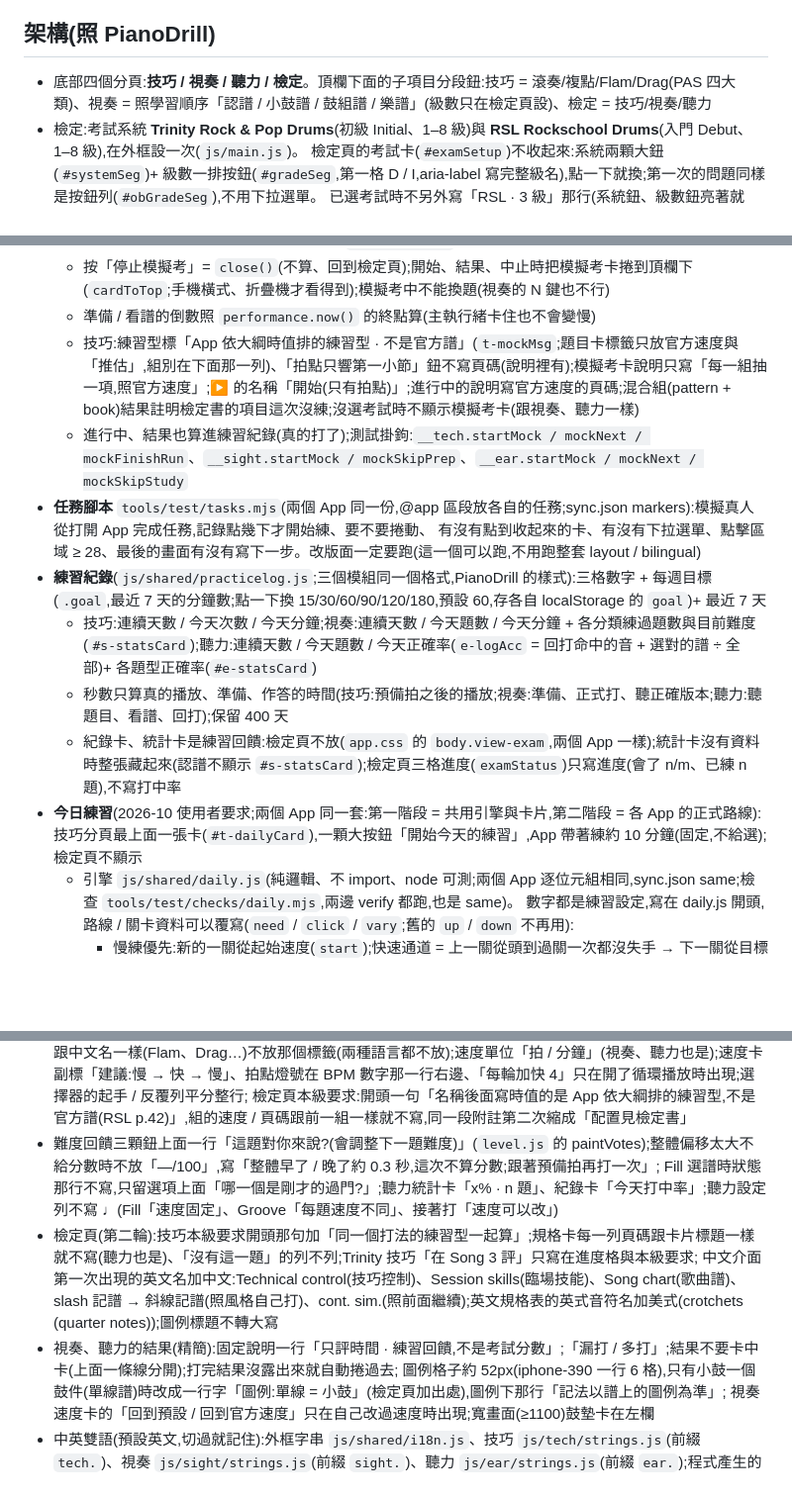
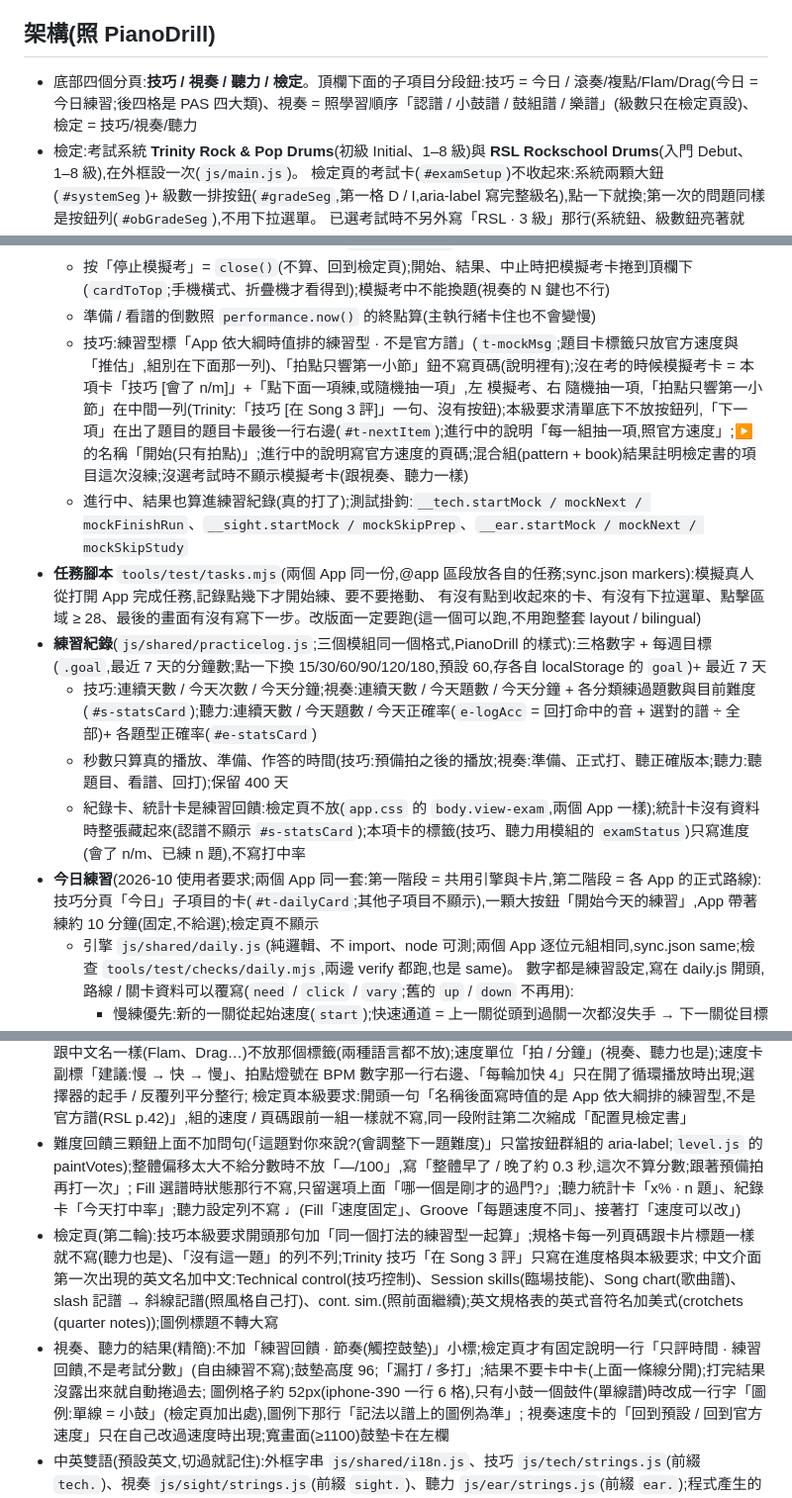
Before and after one commit to stevenmusic/DrumDrill, a Markdown page: CLAUDE.md, 3 parts joined by grey strips. Shown at 99% size. Drawn GitHub-style; blank space fills up the shorter version.

```diff
--- a/CLAUDE.md
+++ b/CLAUDE.md
@@ -43,7 +66,7 @@ DrumDrill 爵士鼓檢定特訓(2026-10,使用者要求):照 PianoDrill(stevenmu
 - 之後再做(這一輪不做):技巧子項目改成路線(打法 / 律動 / 過門;手指 / 音階琶音 / 伴奏)與路線圖;鋼琴視奏接自動難度;第一次使用的第二問「第一次學嗎?」
 
 ## 架構(照 PianoDrill)
-- 底部四個分頁:**技巧 / 視奏 / 聽力 / 檢定**。頂欄下面的子項目分段鈕:技巧 = 滾奏/複點/Flam/Drag(PAS 四大類)、視奏 = 照學習順序「認譜 / 小鼓譜 / 鼓組譜 / 樂譜」(級數只在檢定頁設)、檢定 = 技巧/視奏/聽力
+- 底部四個分頁:**技巧 / 視奏 / 聽力 / 檢定**。頂欄下面的子項目分段鈕:技巧 = 今日 / 滾奏/複點/Flam/Drag(今日 = 今日練習;後四格是 PAS 四大類)、視奏 = 照學習順序「認譜 / 小鼓譜 / 鼓組譜 / 樂譜」(級數只在檢定頁設)、檢定 = 技巧/視奏/聽力
 - 檢定:考試系統 **Trinity Rock & Pop Drums**(初級 Initial、1–8 級)與 **RSL Rockschool Drums**(入門 Debut、1–8 級),在外框設一次(`js/main.js`)。
     檢定頁的考試卡(`#examSetup`)不收起來:系統兩顆大鈕(`#systemSeg`)+ 級數一排按鈕(`#gradeSeg`,第一格 D / I,aria-label 寫完整級名),點一下就換;第一次的問題同樣是按鈕列(`#obGradeSeg`),不用下拉選單。
     已選考試時不另外寫「RSL · 3 級」那行(系統鈕、級數鈕亮著就是);**沒選考試時**系統鈕、級數鈕都不亮(先點系統只亮那一顆,點了級數才算選好),
@@ -150,15 +173,15 @@ DrumDrill 爵士鼓檢定特訓(2026-10,使用者要求):照 PianoDrill(stevenmu
     說明的系統與級數用 `mockRun` 存的 {sys, grade}(`mock.who`),不用現在的考試);自動開始的那一步(聽力自動聽題目、Trinity 自動第一次 / 第二次)鼓聲載入失敗 = 中止(`abort("load")`)
   - 按「停止模擬考」= `close()`(不算、回到檢定頁);開始、結果、中止時把模擬考卡捲到頂欄下(`cardToTop`;手機橫式、折疊機才看得到);模擬考中不能換題(視奏的 N 鍵也不行)
   - 準備 / 看譜的倒數照 `performance.now()` 的終點算(主執行緒卡住也不會變慢)
-  - 技巧:練習型標「App 依大綱時值排的練習型 · 不是官方譜」(`t-mockMsg`;題目卡標籤只放官方速度與「推估」,組別在下面那一列)、「拍點只響第一小節」鈕不寫頁碼(說明裡有);模擬考卡說明只寫「每一組抽一項,照官方速度」;▶ 的名稱「開始(只有拍點)」;進行中的說明寫官方速度的頁碼;混合組(pattern + book)結果註明檢定書的項目這次沒練;沒選考試時不顯示模擬考卡(跟視奏、聽力一樣)
+  - 技巧:練習型標「App 依大綱時值排的練習型 · 不是官方譜」(`t-mockMsg`;題目卡標籤只放官方速度與「推估」,組別在下面那一列)、「拍點只響第一小節」鈕不寫頁碼(說明裡有);沒在考的時候模擬考卡 = 本項卡「技巧 [會了 n/m]」+「點下面一項練,或隨機抽一項」,左 模擬考、右 隨機抽一項,「拍點只響第一小節」在中間一列(Trinity:「技巧 [在 Song 3 評]」一句、沒有按鈕);本級要求清單底下不放按鈕列,「下一項」在出了題目的題目卡最後一行右邊(`#t-nextItem`);進行中的說明「每一組抽一項,照官方速度」;▶ 的名稱「開始(只有拍點)」;進行中的說明寫官方速度的頁碼;混合組(pattern + book)結果註明檢定書的項目這次沒練;沒選考試時不顯示模擬考卡(跟視奏、聽力一樣)
   - 進行中、結果也算進練習紀錄(真的打了);測試掛鉤:`__tech.startMock / mockNext / mockFinishRun`、`__sight.startMock / mockSkipPrep`、`__ear.startMock / mockNext / mockSkipStudy`
 - **任務腳本** `tools/test/tasks.mjs`(兩個 App 同一份,@app 區段放各自的任務;sync.json markers):模擬真人從打開 App 完成任務,記錄點幾下才開始練、要不要捲動、
   有沒有點到收起來的卡、有沒有下拉選單、點擊區域 ≥ 28、最後的畫面有沒有寫下一步。改版面一定要跑(這一個可以跑,不用跑整套 layout / bilingual)
 - **練習紀錄**(`js/shared/practicelog.js`;三個模組同一個格式,PianoDrill 的樣式):三格數字 + 每週目標(`.goal`,最近 7 天的分鐘數;點一下換 15/30/60/90/120/180,預設 60,存各自 localStorage 的 `goal`)+ 最近 7 天
   - 技巧:連續天數 / 今天次數 / 今天分鐘;視奏:連續天數 / 今天題數 / 今天分鐘 + 各分類練過題數與目前難度(`#s-statsCard`);聽力:連續天數 / 今天題數 / 今天正確率(`e-logAcc` = 回打命中的音 + 選對的譜 ÷ 全部)+ 各題型正確率(`#e-statsCard`)
   - 秒數只算真的播放、準備、作答的時間(技巧:預備拍之後的播放;視奏:準備、正式打、聽正確版本;聽力:聽題目、看譜、回打);保留 400 天
-  - 紀錄卡、統計卡是練習回饋:檢定頁不放(`app.css` 的 `body.view-exam`,兩個 App 一樣);統計卡沒有資料時整張藏起來(認譜不顯示 `#s-statsCard`);檢定頁三格進度(`examStatus`)只寫進度(會了 n/m、已練 n 題),不寫打中率
-- **今日練習**(2026-10 使用者要求;兩個 App 同一套:第一階段 = 共用引擎與卡片,第二階段 = 各 App 的正式路線):技巧分頁最上面一張卡(`#t-dailyCard`),一顆大按鈕「開始今天的練習」,App 帶著練約 10 分鐘(固定,不給選);檢定頁不顯示
+  - 紀錄卡、統計卡是練習回饋:檢定頁不放(`app.css` 的 `body.view-exam`,兩個 App 一樣);統計卡沒有資料時整張藏起來(認譜不顯示 `#s-statsCard`);本項卡的標籤(技巧、聽力用模組的 `examStatus`)只寫進度(會了 n/m、已練 n 題),不寫打中率
+- **今日練習**(2026-10 使用者要求;兩個 App 同一套:第一階段 = 共用引擎與卡片,第二階段 = 各 App 的正式路線):技巧分頁「今日」子項目的卡(`#t-dailyCard`;其他子項目不顯示),一顆大按鈕「開始今天的練習」,App 帶著練約 10 分鐘(固定,不給選);檢定頁不顯示
   - 引擎 `js/shared/daily.js`(純邏輯、不 import、node 可測;兩個 App 逐位元組相同,sync.json same;檢查 `tools/test/checks/daily.mjs`,兩邊 verify 都跑,也是 same)。
     數字都是練習設定,寫在 daily.js 開頭,路線 / 關卡資料可以覆寫(`need` / `click` / `vary`;舊的 `up` / `down` 不再用):
     - 慢練優先:新的一關從起始速度(`start`);快速通道 = 上一關從頭到過關一次都沒失手 → 下一關從目標速度開始,任何一次不穩就關掉
@@ -240,11 +263,11 @@ DrumDrill 爵士鼓檢定特訓(2026-10,使用者要求):照 PianoDrill(stevenmu
   頁尾兩行:一行簡短出處 +「授權與出處 · 隱私權政策 · 支援」(完整內容在 `licenses.html`);聽力「看答案」聽過一次題目才出現、答完藏起來,「下一題」是次要按鈕(模擬考裡才是主要)
 - 技巧分頁(精簡):譜卡標題「鼓譜」(系統化規則;原本的「鼓譜與左右手(R 右 · L 左)」不加功能說明);英文原名跟中文名一樣(Flam、Drag…)不放那個標籤(兩種語言都不放);速度單位「拍 / 分鐘」(視奏、聽力也是);速度卡副標「建議:慢 → 快 → 慢」、拍點燈號在 BPM 數字那一行右邊、「每輪加快 4」只在開了循環播放時出現;選擇器的起手 / 反覆列平分整行;
   檢定頁本級要求:開頭一句「名稱後面寫時值的是 App 依大綱排的練習型,不是官方譜(RSL p.42)」,組的速度 / 頁碼跟前一組一樣就不寫,同一段附註第二次縮成「配置見檢定書」
-- 難度回饋三顆鈕上面一行「這題對你來說?(會調整下一題難度)」(`level.js` 的 paintVotes);整體偏移太大不給分數時不放「—/100」,寫「整體早了 / 晚了約 0.3 秒,這次不算分數;跟著預備拍再打一次」;
+- 難度回饋三顆鈕上面不加問句(「這題對你來說?(會調整下一題難度)」只當按鈕群組的 aria-label;`level.js` 的 paintVotes);整體偏移太大不給分數時不放「—/100」,寫「整體早了 / 晚了約 0.3 秒,這次不算分數;跟著預備拍再打一次」;
   Fill 選譜時狀態那行不寫,只留選項上面「哪一個是剛才的過門?」;聽力統計卡「x% · n 題」、紀錄卡「今天打中率」;聽力設定列不寫 ♩(Fill「速度固定」、Groove「每題速度不同」、接著打「速度可以改」)
 - 檢定頁(第二輪):技巧本級要求開頭那句加「同一個打法的練習型一起算」;規格卡每一列頁碼跟卡片標題一樣就不寫(聽力也是)、「沒有這一題」的列不列;Trinity 技巧「在 Song 3 評」只寫在進度格與本級要求;
   中文介面第一次出現的英文名加中文:Technical control(技巧控制)、Session skills(臨場技能)、Song chart(歌曲譜)、slash 記譜 → 斜線記譜(照風格自己打)、cont. sim.(照前面繼續);英文規格表的英式音符名加美式(crotchets (quarter notes));圖例標題不轉大寫
-- 視奏、聽力的結果(精簡):固定說明一行「只評時間 · 練習回饋,不是考試分數」;「漏打 / 多打」;結果不要卡中卡(上面一條線分開);打完結果沒露出來就自動捲過去;
+- 視奏、聽力的結果(精簡):不加「練習回饋 · 節奏(觸控鼓墊)」小標;檢定頁才有固定說明一行「只評時間 · 練習回饋,不是考試分數」(自由練習不寫);鼓墊高度 96;「漏打 / 多打」;結果不要卡中卡(上面一條線分開);打完結果沒露出來就自動捲過去;
   圖例格子約 52px(iphone-390 一行 6 格),只有小鼓一個鼓件(單線譜)時改成一行字「圖例:單線 = 小鼓」(檢定頁加出處),圖例下那行「記法以譜上的圖例為準」;
   視奏速度卡的「回到預設 / 回到官方速度」只在自己改過速度時出現;寬畫面(≥1100)鼓墊卡在左欄
 - 中英雙語(預設英文,切過就記住):外框字串 `js/shared/i18n.js`、技巧 `js/tech/strings.js`(前綴 `tech.`)、視奏 `js/sight/strings.js`(前綴 `sight.`)、聽力 `js/ear/strings.js`(前綴 `ear.`);程式產生的文字用 `tr("中", "EN")`
```
Also changed, not shown: other parts of CLAUDE.md (+35 -12 lines).
